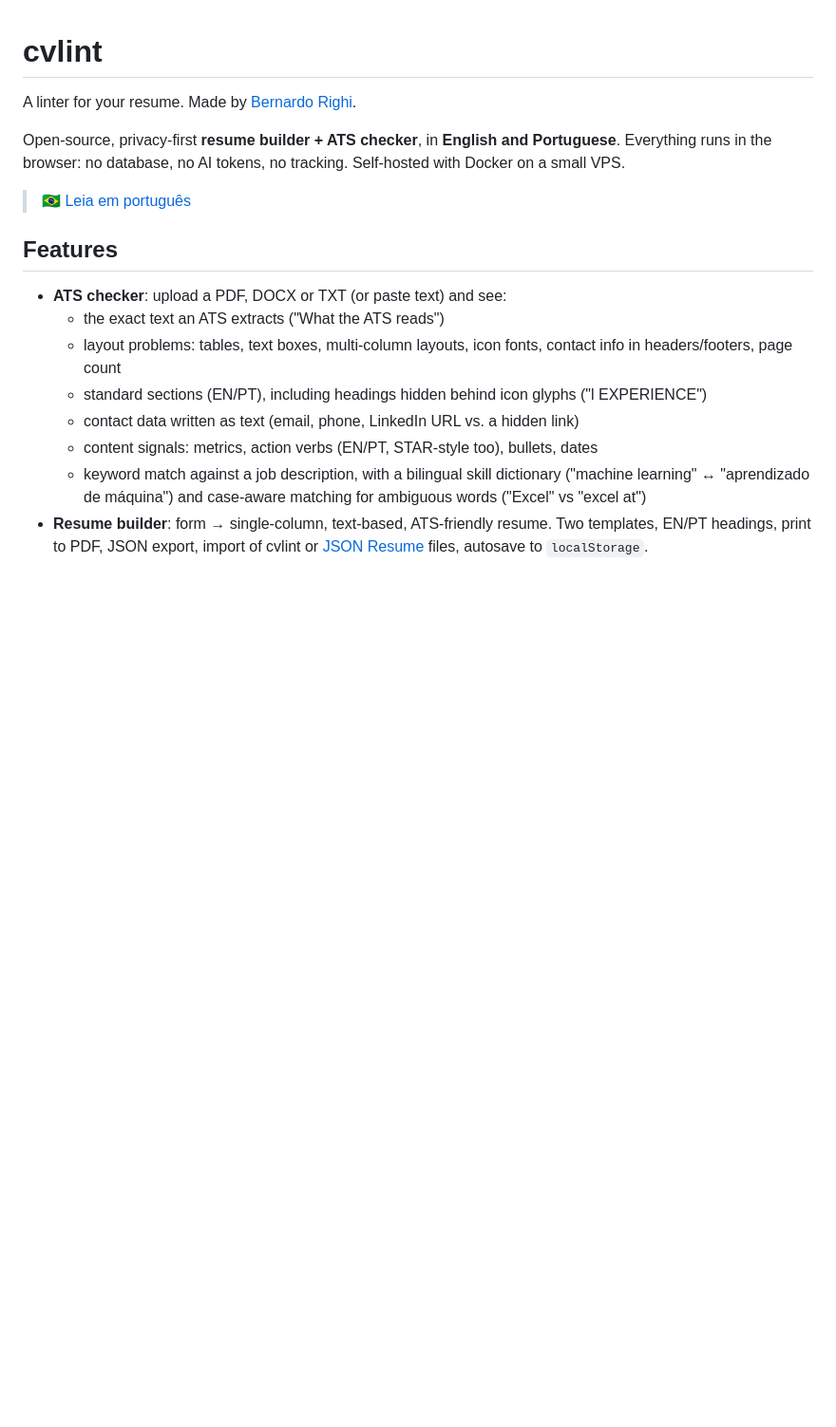
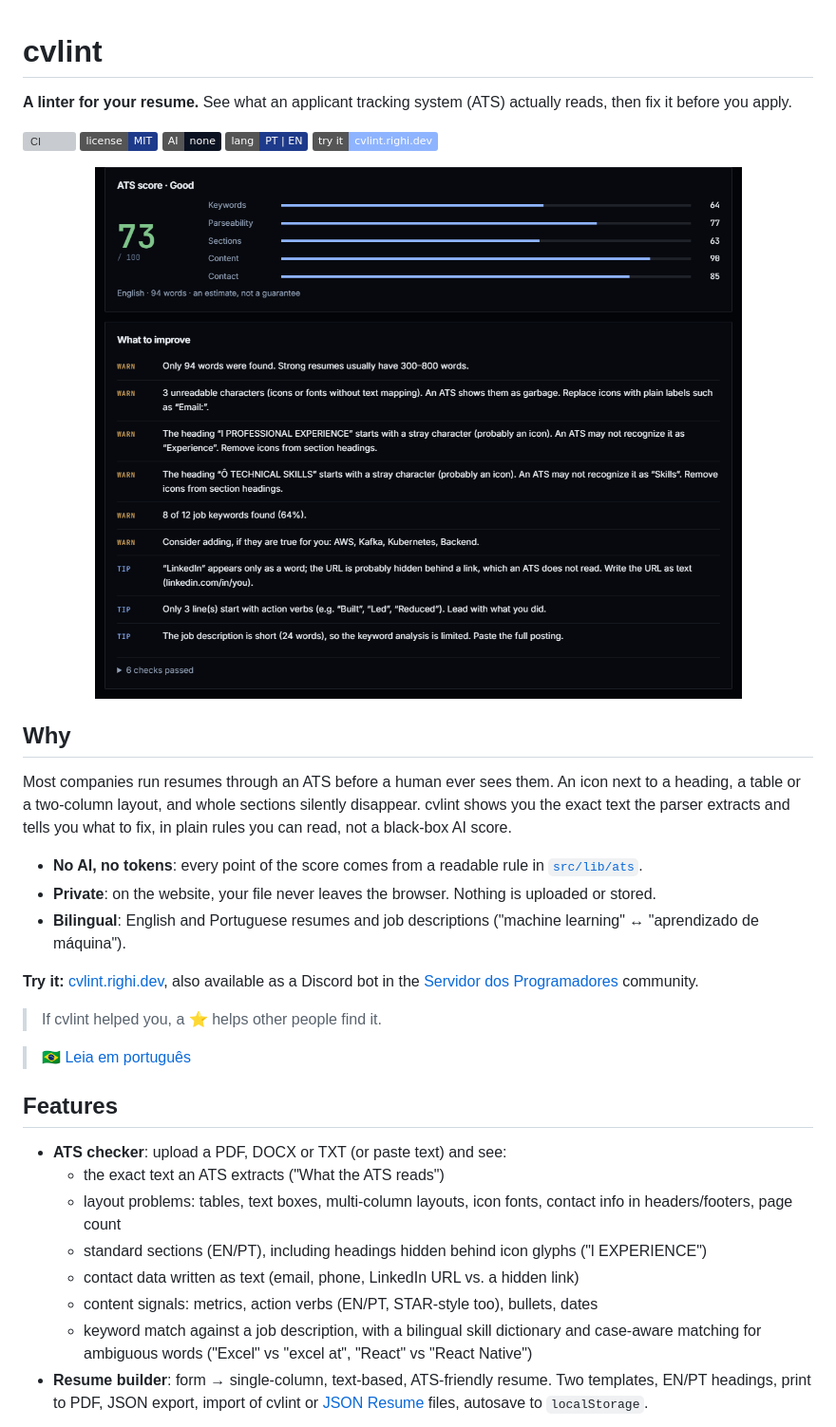
Before and after one commit to righibe/cvLint, a Markdown page: README.md, the part around one of its changes. Shown at 95% size. GitHub-like rendering; pictures changed too: .github/readme/checker.png (added); badges without logos; blank space fills up the shorter version; grey boxes are pictures that could not be loaded.

Commit message:
docs: README com screenshots, badges e secao Why

```diff
--- a/README.md
+++ b/README.md
@@ -1,9 +1,31 @@
 # cvlint
 
-A linter for your resume. Made by [Bernardo Righi](https://righi.dev).
+**A linter for your resume.** See what an applicant tracking system (ATS) actually reads, then fix it before you apply.
 
-Open-source, privacy-first **resume builder + ATS checker**, in **English and Portuguese**.
-Everything runs in the browser: no database, no AI tokens, no tracking. Self-hosted with Docker on a small VPS.
+[![CI](https://github.com/righibe/cvLint/actions/workflows/ci.yml/badge.svg)](https://github.com/righibe/cvLint/actions/workflows/ci.yml)
+[![License: MIT](https://img.shields.io/badge/license-MIT-1e3a8a)](LICENSE)
+[![No AI](https://img.shields.io/badge/AI-none-0b1222)](#how-the-score-works)
+[![PT | EN](https://img.shields.io/badge/lang-PT%20%7C%20EN-1e3a8a)](#português)
+[![Try it](https://img.shields.io/badge/try%20it-cvlint.righi.dev-8fb4ff)](https://cvlint.righi.dev)
+
+<p align="center">
+  <img src=".github/readme/checker.png" alt="cvlint report: score by category and what to improve" width="860">
+</p>
+
+## Why
+
+Most companies run resumes through an ATS before a human ever sees them. An icon next to a heading, a table or a
+two-column layout, and whole sections silently disappear. cvlint shows you the exact text the parser extracts and tells
+you what to fix, in plain rules you can read, not a black-box AI score.
+
+- **No AI, no tokens**: every point of the score comes from a readable rule in [`src/lib/ats`](src/lib/ats).
+- **Private**: on the website, your file never leaves the browser. Nothing is uploaded or stored.
+- **Bilingual**: English and Portuguese resumes and job descriptions ("machine learning" ↔ "aprendizado de máquina").
+
+**Try it:** [cvlint.righi.dev](https://cvlint.righi.dev), also available as a Discord bot in the
+[Servidor dos Programadores](https://servidordosprogramadores.com) community.
+
+> If cvlint helped you, a ⭐ helps other people find it.
 
 > 🇧🇷 [Leia em português](#português)
 
@@ -15,8 +37,8 @@ Everything runs in the browser: no database, no AI tokens, no tracking. Self-hos
   - standard sections (EN/PT), including headings hidden behind icon glyphs ("l EXPERIENCE")
   - contact data written as text (email, phone, LinkedIn URL vs. a hidden link)
   - content signals: metrics, action verbs (EN/PT, STAR-style too), bullets, dates
-  - keyword match against a job description, with a bilingual skill dictionary
-    ("machine learning" ↔ "aprendizado de máquina") and case-aware matching for ambiguous words ("Excel" vs "excel at")
+  - keyword match against a job description, with a bilingual skill dictionary and case-aware matching for ambiguous
+    words ("Excel" vs "excel at", "React" vs "React Native")
 - **Resume builder**: form → single-column, text-based, ATS-friendly resume. Two templates, EN/PT headings,
   print to PDF, JSON export, import of cvlint or [JSON Resume](https://jsonresume.org) files, autosave to `localStorage`.
 
```
Also changed, not shown: other parts of README.md (+31 -8 lines), .github/readme/builder.png (added).
